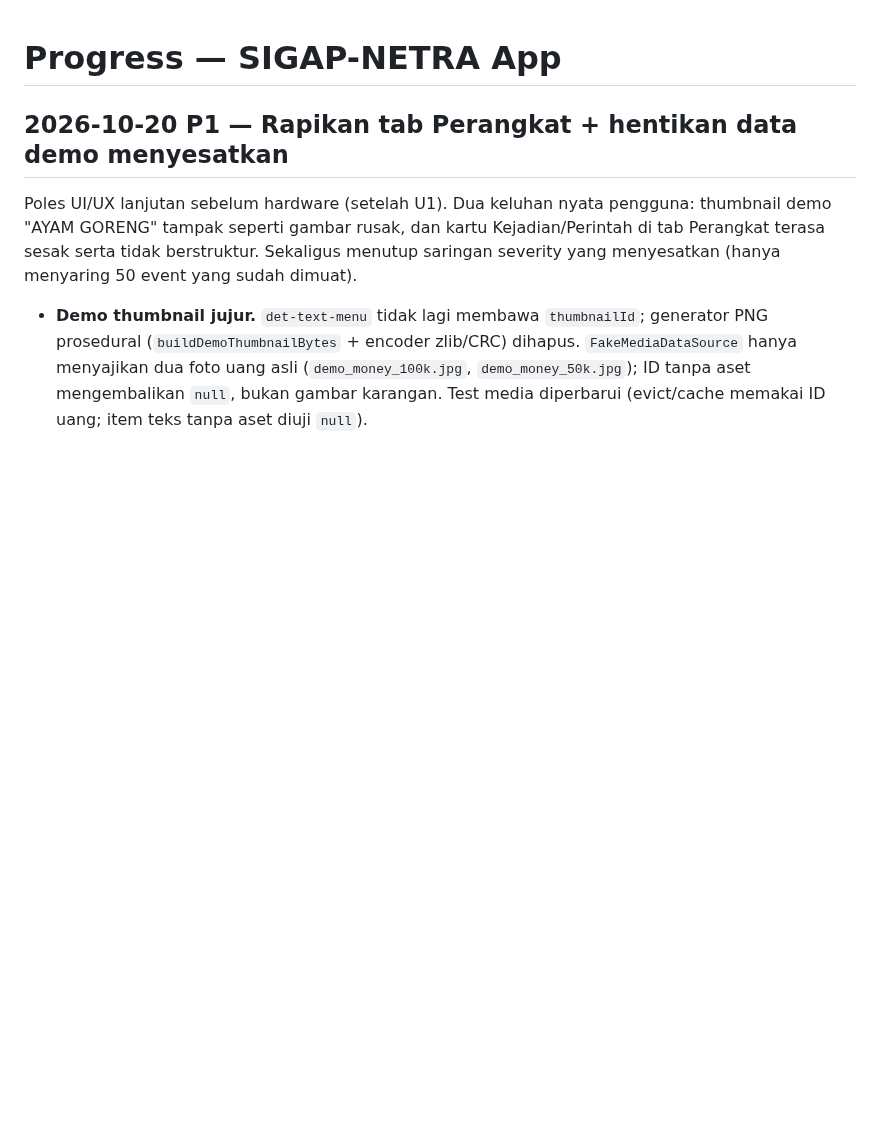
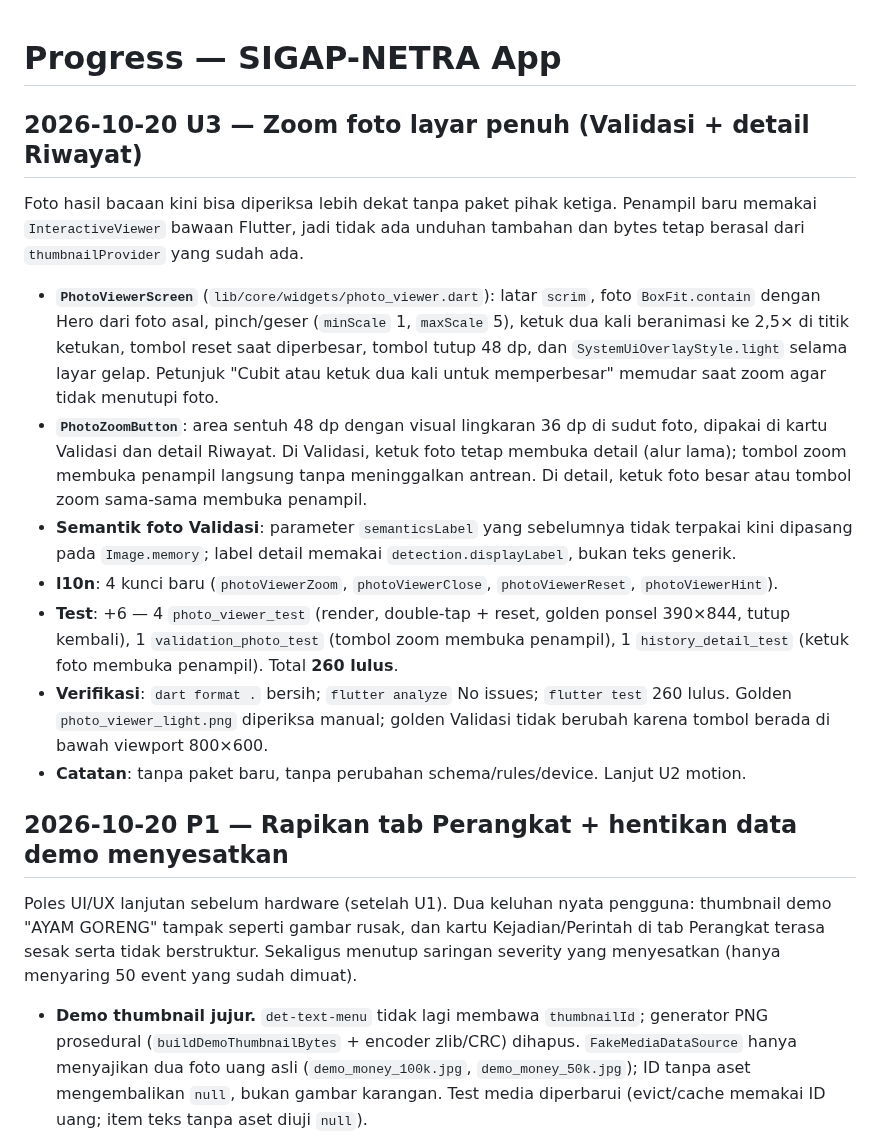
Before and after one commit to andrest1101/sigap-netra, a Markdown page: progress.md, the part around the change. Rendered like a GitHub page; blank space fills up the shorter version.

Commit message:
docs(progress): catat penyelesaian U3 zoom foto
Perbarui ui_spec 5.2 dan 5.3 (alur zoom di kartu Validasi dan detail Riwayat) serta inventaris komponen, dan ringkasan U3 di progress.md.

```diff
--- a/progress.md
+++ b/progress.md
@@ -1,4 +1,16 @@
 # Progress — SIGAP-NETRA App
+
+## 2026-10-20 U3 — Zoom foto layar penuh (Validasi + detail Riwayat)
+
+Foto hasil bacaan kini bisa diperiksa lebih dekat tanpa paket pihak ketiga. Penampil baru memakai `InteractiveViewer` bawaan Flutter, jadi tidak ada unduhan tambahan dan bytes tetap berasal dari `thumbnailProvider` yang sudah ada.
+
+- **`PhotoViewerScreen`** (`lib/core/widgets/photo_viewer.dart`): latar `scrim`, foto `BoxFit.contain` dengan Hero dari foto asal, pinch/geser (`minScale` 1, `maxScale` 5), ketuk dua kali beranimasi ke 2,5× di titik ketukan, tombol reset saat diperbesar, tombol tutup 48 dp, dan `SystemUiOverlayStyle.light` selama layar gelap. Petunjuk "Cubit atau ketuk dua kali untuk memperbesar" memudar saat zoom agar tidak menutupi foto.
+- **`PhotoZoomButton`**: area sentuh 48 dp dengan visual lingkaran 36 dp di sudut foto, dipakai di kartu Validasi dan detail Riwayat. Di Validasi, ketuk foto tetap membuka detail (alur lama); tombol zoom membuka penampil langsung tanpa meninggalkan antrean. Di detail, ketuk foto besar atau tombol zoom sama-sama membuka penampil.
+- **Semantik foto Validasi**: parameter `semanticsLabel` yang sebelumnya tidak terpakai kini dipasang pada `Image.memory`; label detail memakai `detection.displayLabel`, bukan teks generik.
+- **l10n**: 4 kunci baru (`photoViewerZoom`, `photoViewerClose`, `photoViewerReset`, `photoViewerHint`).
+- **Test**: +6 — 4 `photo_viewer_test` (render, double-tap + reset, golden ponsel 390×844, tutup kembali), 1 `validation_photo_test` (tombol zoom membuka penampil), 1 `history_detail_test` (ketuk foto membuka penampil). Total **260 lulus**.
+- **Verifikasi**: `dart format .` bersih; `flutter analyze` No issues; `flutter test` 260 lulus. Golden `photo_viewer_light.png` diperiksa manual; golden Validasi tidak berubah karena tombol berada di bawah viewport 800×600.
+- **Catatan**: tanpa paket baru, tanpa perubahan schema/rules/device. Lanjut U2 motion.
 
 ## 2026-10-20 P1 — Rapikan tab Perangkat + hentikan data demo menyesatkan
 
```
Also changed, not shown: docs/ui_spec.md (+3 -3 lines).
